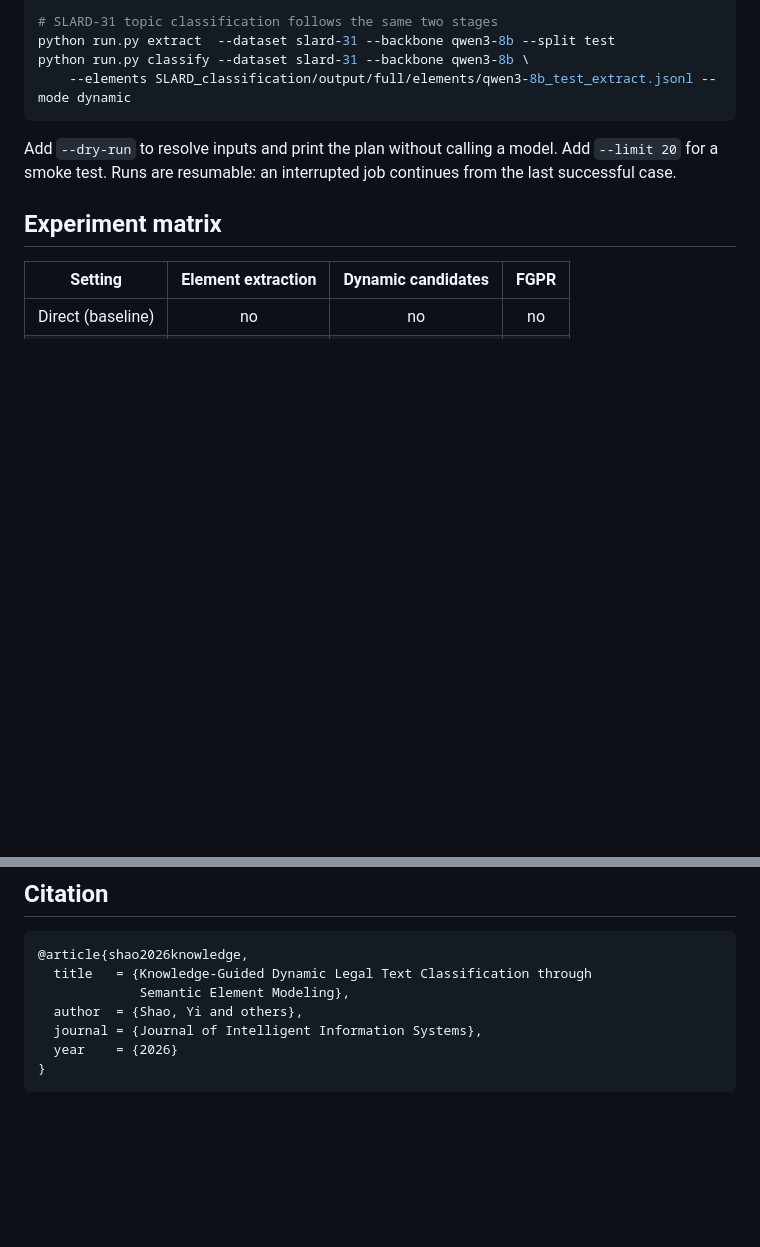
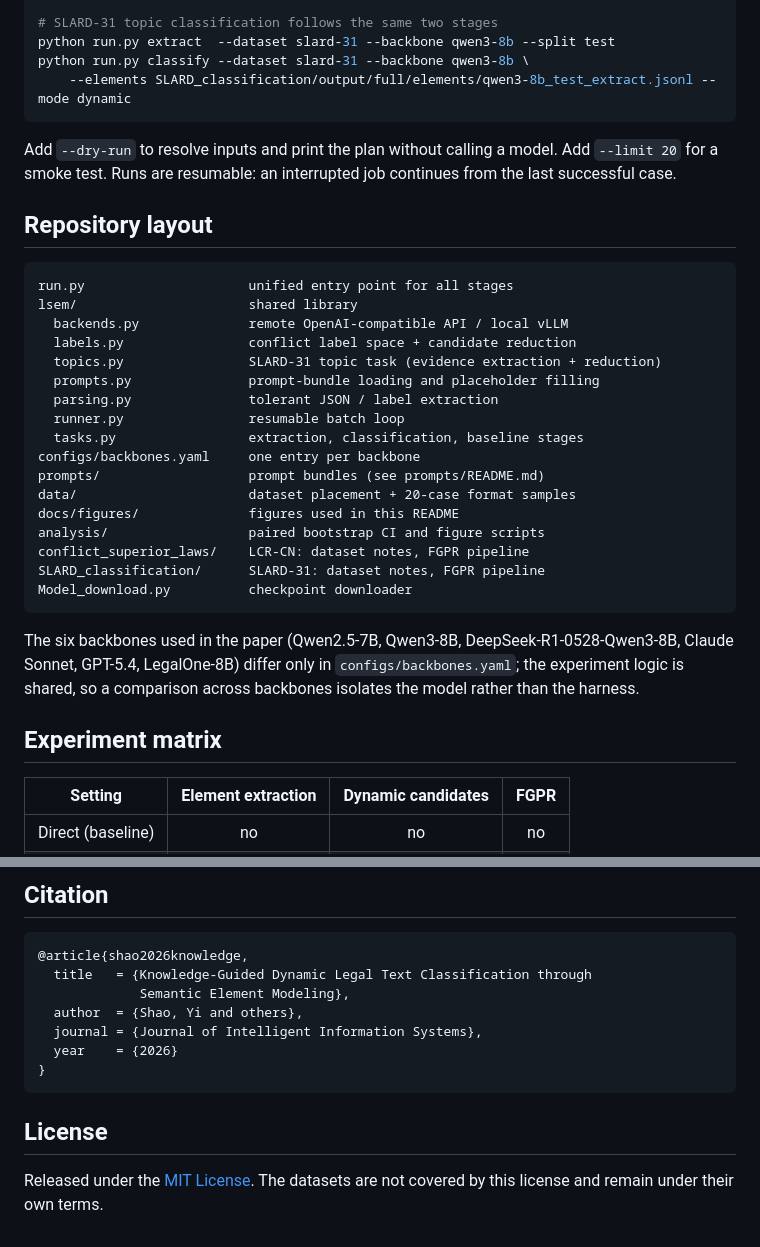
Before and after one commit to YiLaLala1202/legalsem, a Markdown page: README.md, 2 parts joined by grey strips. Drawn GitHub-style; blank space fills up the shorter version.

````diff
--- a/README.md
+++ b/README.md
@@ -113,6 +130,33 @@ Add `--dry-run` to resolve inputs and print the plan without calling a model.
 Add `--limit 20` for a smoke test. Runs are resumable: an interrupted job
 continues from the last successful case.
 
+## Repository layout
+
+```text
+run.py                     unified entry point for all stages
+lsem/                      shared library
+  backends.py              remote OpenAI-compatible API / local vLLM
+  labels.py                conflict label space + candidate reduction
+  topics.py                SLARD-31 topic task (evidence extraction + reduction)
+  prompts.py               prompt-bundle loading and placeholder filling
+  parsing.py               tolerant JSON / label extraction
+  runner.py                resumable batch loop
+  tasks.py                 extraction, classification, baseline stages
+configs/backbones.yaml     one entry per backbone
+prompts/                   prompt bundles (see prompts/README.md)
+data/                      dataset placement + 20-case format samples
+docs/figures/              figures used in this README
+analysis/                  paired bootstrap CI and figure scripts
+conflict_superior_laws/    LCR-CN: dataset notes, FGPR pipeline
+SLARD_classification/      SLARD-31: dataset notes, FGPR pipeline
+Model_download.py          checkpoint downloader
+```
+
+The six backbones used in the paper (Qwen2.5-7B, Qwen3-8B,
+DeepSeek-R1-0528-Qwen3-8B, Claude Sonnet, GPT-5.4, LegalOne-8B) differ only in
+`configs/backbones.yaml`; the experiment logic is shared, so a comparison across
+backbones isolates the model rather than the harness.
+
 ## Experiment matrix
 
 | Setting | Element extraction | Dynamic candidates | FGPR |
@@ -200,3 +244,8 @@ existing prediction paths and analysis scripts keep resolving.
   year    = {2026}
 }
 ```
+
+## License
+
+Released under the [MIT License](LICENSE). The datasets are not covered by this
+license and remain under their own terms.
````
Also changed, not shown: other parts of README.md (+52 -35 lines), docs/figures/method_overview.png (added), 2 other files.
